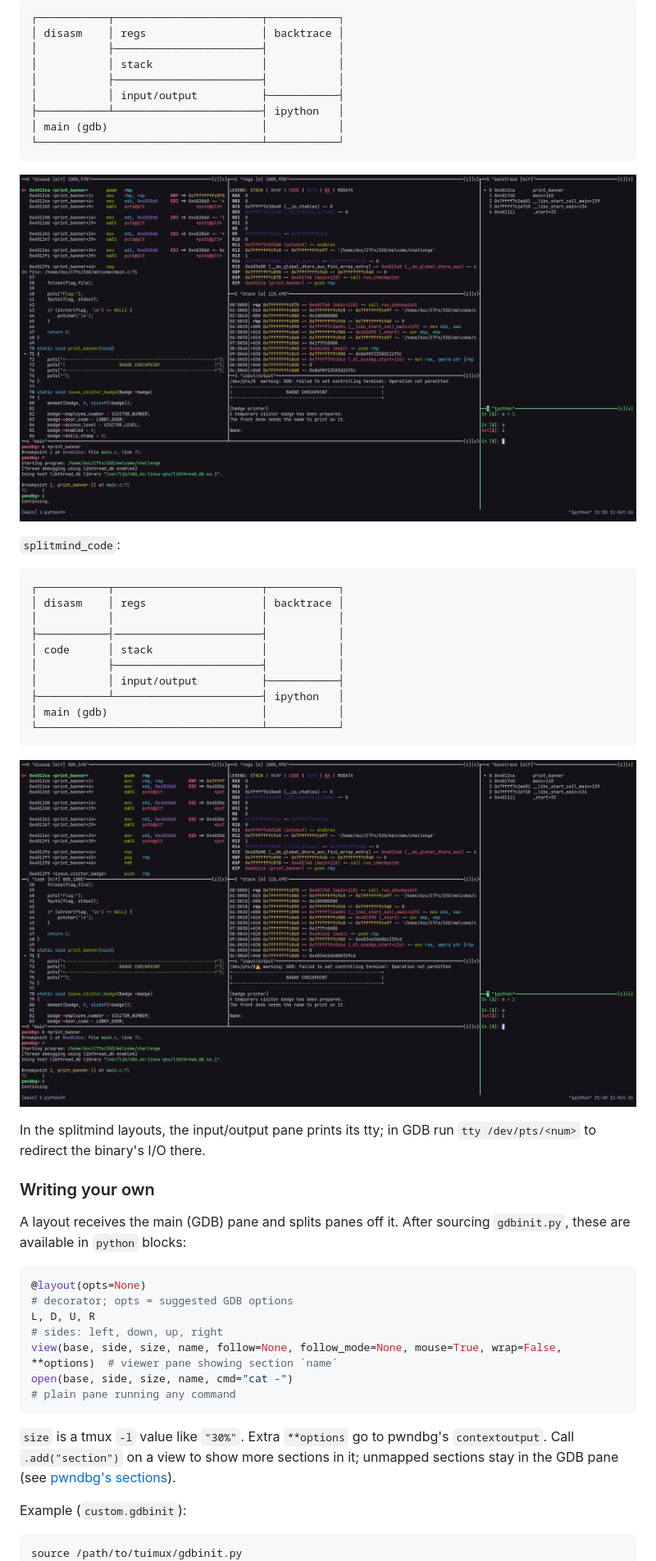
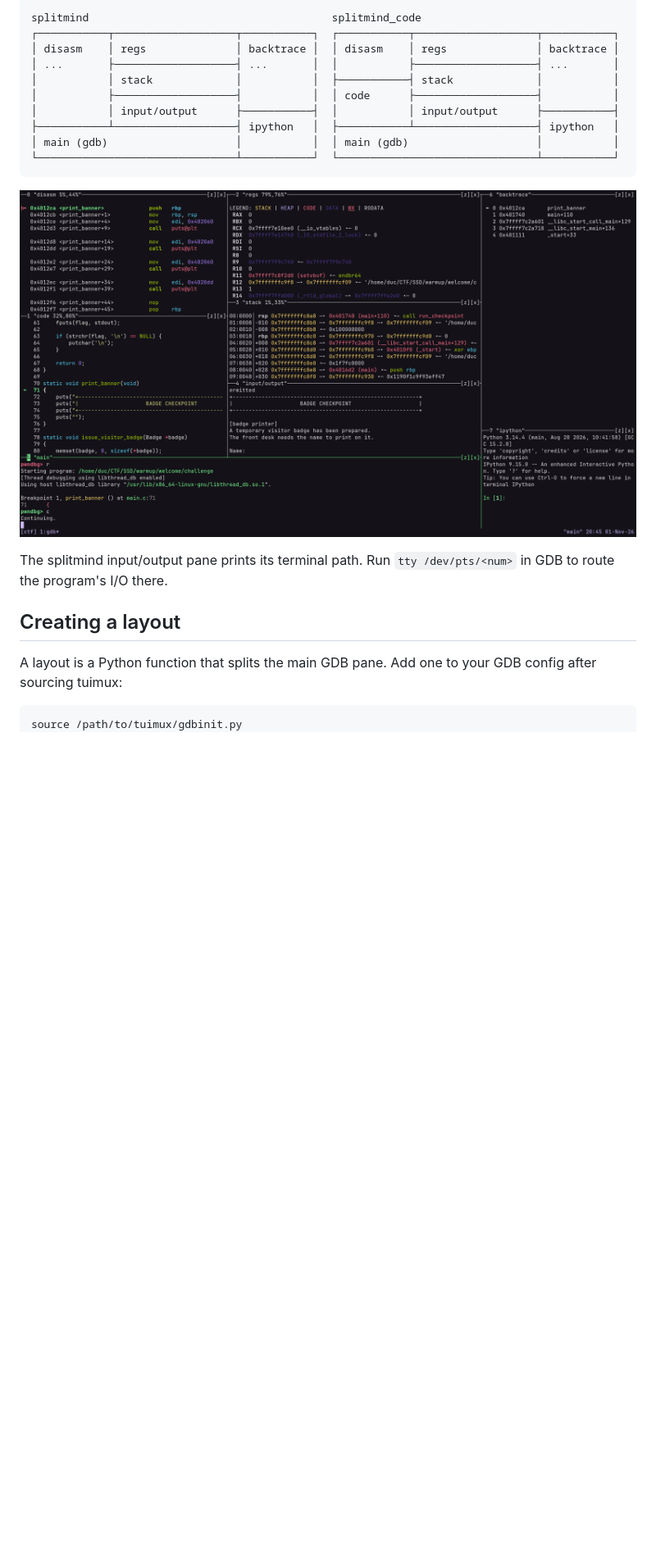
Before and after one commit to duclm278/tuimux, a Markdown page: README.md, the part around one of its changes. Shown at 82% size. Rendered like a GitHub page; pictures changed too: assets/splitmind.png (deleted), assets/splitmind_code.png; blank space fills up the shorter version.

````diff
--- a/README.md
+++ b/README.md
@@ -172,51 +167,24 @@ Suggested options per layout:
 
 ```txt
-┌───────────┬───────────────────────┬───────────┐
-│ disasm    │ regs                  │ backtrace │
-│           ├───────────────────────┤           │
-│           │ stack                 │           │
-│           ├───────────────────────┤           │
-│           │ input/output          ├───────────┤
-├───────────┴───────────────────────┤ ipython   │
-│ main (gdb)                        │           │
-└───────────────────────────────────┴───────────┘
-```
-
-![Layout splitmind](assets/splitmind.png)
-
-`splitmind_code`:
-
-```txt
-┌───────────┬───────────────────────┬───────────┐
-│ disasm    │ regs                  │ backtrace │
-│           │                       │           │
-├───────────┤───────────────────────┤           │
-│ code      │ stack                 │           │
-│           ├───────────────────────┤           │
-│           │ input/output          ├───────────┤
-├───────────┴───────────────────────┤ ipython   │
-│ main (gdb)                        │           │
-└───────────────────────────────────┴───────────┘
+splitmind                                      splitmind_code
+┌───────────┬───────────────────┬───────────┐  ┌───────────┬───────────────────┬───────────┐
+│ disasm    │ regs              │ backtrace │  │ disasm    │ regs              │ backtrace │
+│ ...       ├───────────────────┤ ...       │  │           ├───────────────────┤ ...       │
+│           │ stack             │           │  ├───────────┤ stack             │           │
+│           ├───────────────────┤           │  │ code      ├───────────────────┤           │
+│           │ input/output      ├───────────┤  │           │ input/output      ├───────────┤
+├───────────┴───────────────────┤ ipython   │  ├───────────┴───────────────────┤ ipython   │
+│ main (gdb)                    │           │  │ main (gdb)                    │           │
+└───────────────────────────────┴───────────┘  └───────────────────────────────┴───────────┘
 ```
 
 ![Layout splitmind_code](assets/splitmind_code.png)
 
-In the splitmind layouts, the input/output pane prints its tty; in GDB run `tty /dev/pts/<num>` to redirect the binary's I/O there.
+The splitmind input/output pane prints its terminal path. Run `tty /dev/pts/<num>` in GDB to route the program's I/O there.
 
-### Writing your own
+## Creating a layout
 
-A layout receives the main (GDB) pane and splits panes off it. After sourcing `gdbinit.py`, these are available in `python` blocks:
-
-```python
-@layout(opts=None)                                                                              # decorator; opts = suggested GDB options
-L, D, U, R                                                                                      # sides: left, down, up, right
-view(base, side, size, name, follow=None, follow_mode=None, mouse=True, wrap=False, **options)  # viewer pane showing section `name`
-open(base, side, size, name, cmd="cat -")                                                       # plain pane running any command
-```
-
-`size` is a tmux `-l` value like `"30%"`. Extra `**options` go to pwndbg's `contextoutput`. Call `.add("section")` on a view to show more sections in it; unmapped sections stay in the GDB pane (see [pwndbg's sections](https://pwndbg.re/stable/configuration/config/#context-sections)).
-
-Example (`custom.gdbinit`):
+A layout is a Python function that splits the main GDB pane. Add one to your GDB config after sourcing tuimux:
 
 ```python
 source /path/to/tuimux/gdbinit.py
````
Also changed, not shown: other parts of README.md (+103 -120 lines), assets/simple.png, 5 other files.
